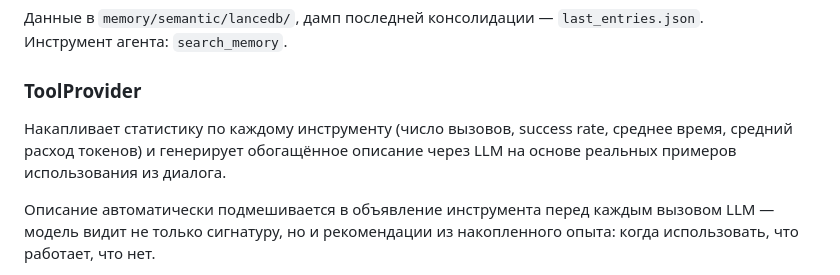
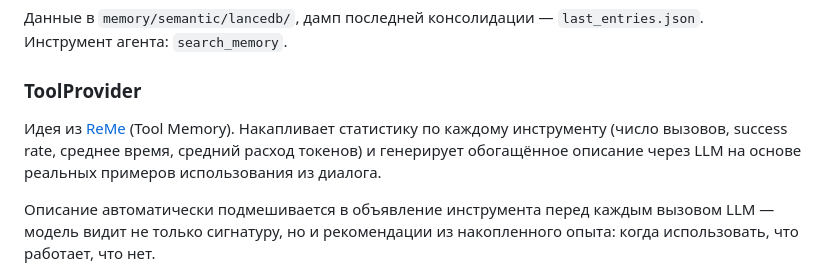
Before and after one commit to boomyjee/slonagent, a Markdown page: README.md, the part around one of its changes. GitHub-like rendering.

Commit message:
docs: add ReMe references for SmartCompressor and ToolProvider
Made-with: Cursor

```diff
--- a/README.md
+++ b/README.md
@@ -141,7 +141,7 @@ start.bat --cli
 
 ### ToolProvider
 
-Накапливает статистику по каждому инструменту (число вызовов, success rate, среднее время, средний расход токенов) и генерирует обогащённое описание через LLM на основе реальных примеров использования из диалога.
+Идея из [ReMe](https://github.com/modelscope/ReMe) (Tool Memory). Накапливает статистику по каждому инструменту (число вызовов, success rate, среднее время, средний расход токенов) и генерирует обогащённое описание через LLM на основе реальных примеров использования из диалога.
 
 Описание автоматически подмешивается в объявление инструмента перед каждым вызовом LLM — модель видит не только сигнатуру, но и рекомендации из накопленного опыта: когда использовать, что работает, что нет.
 
```
Also changed, not shown: other parts of README.md (+1 -1 lines).
